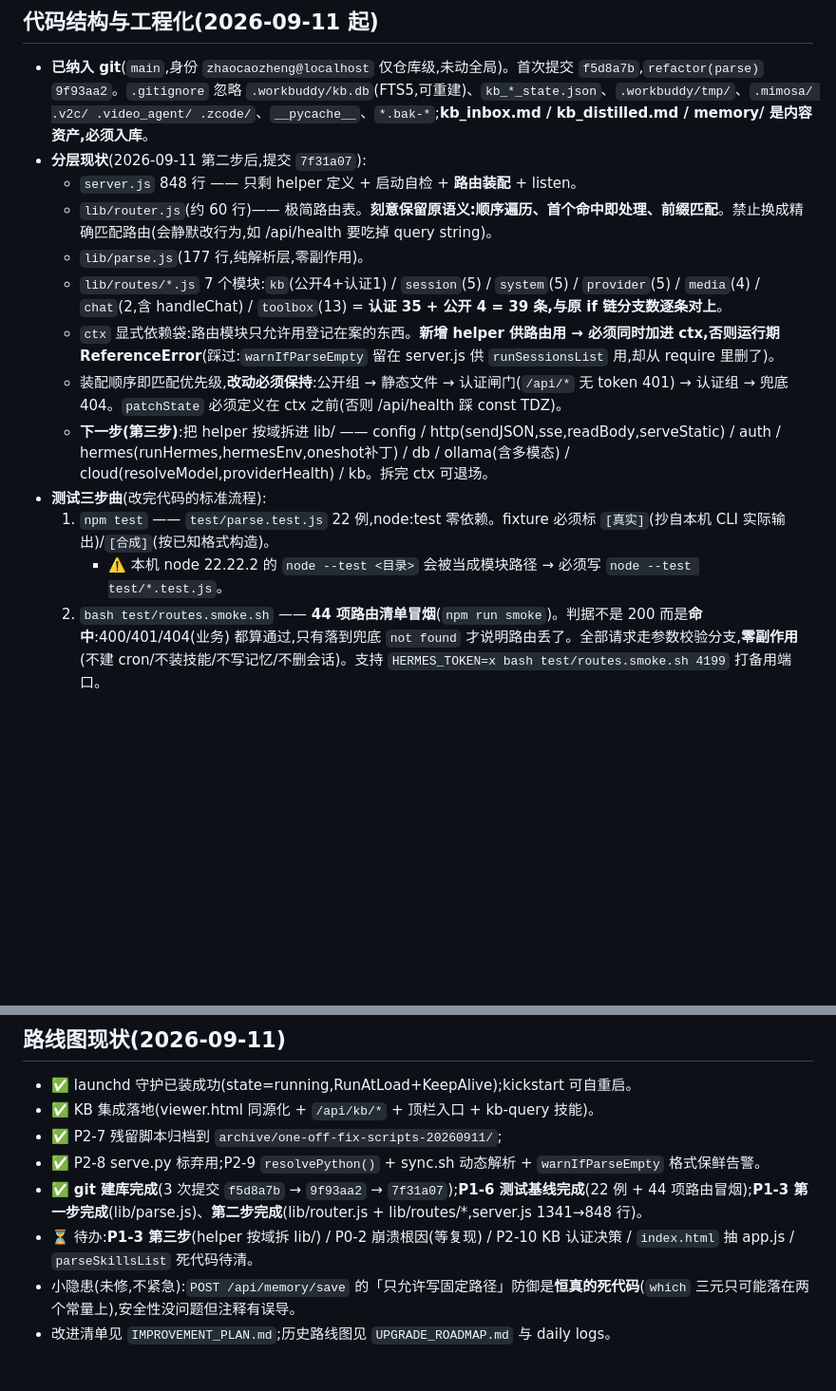
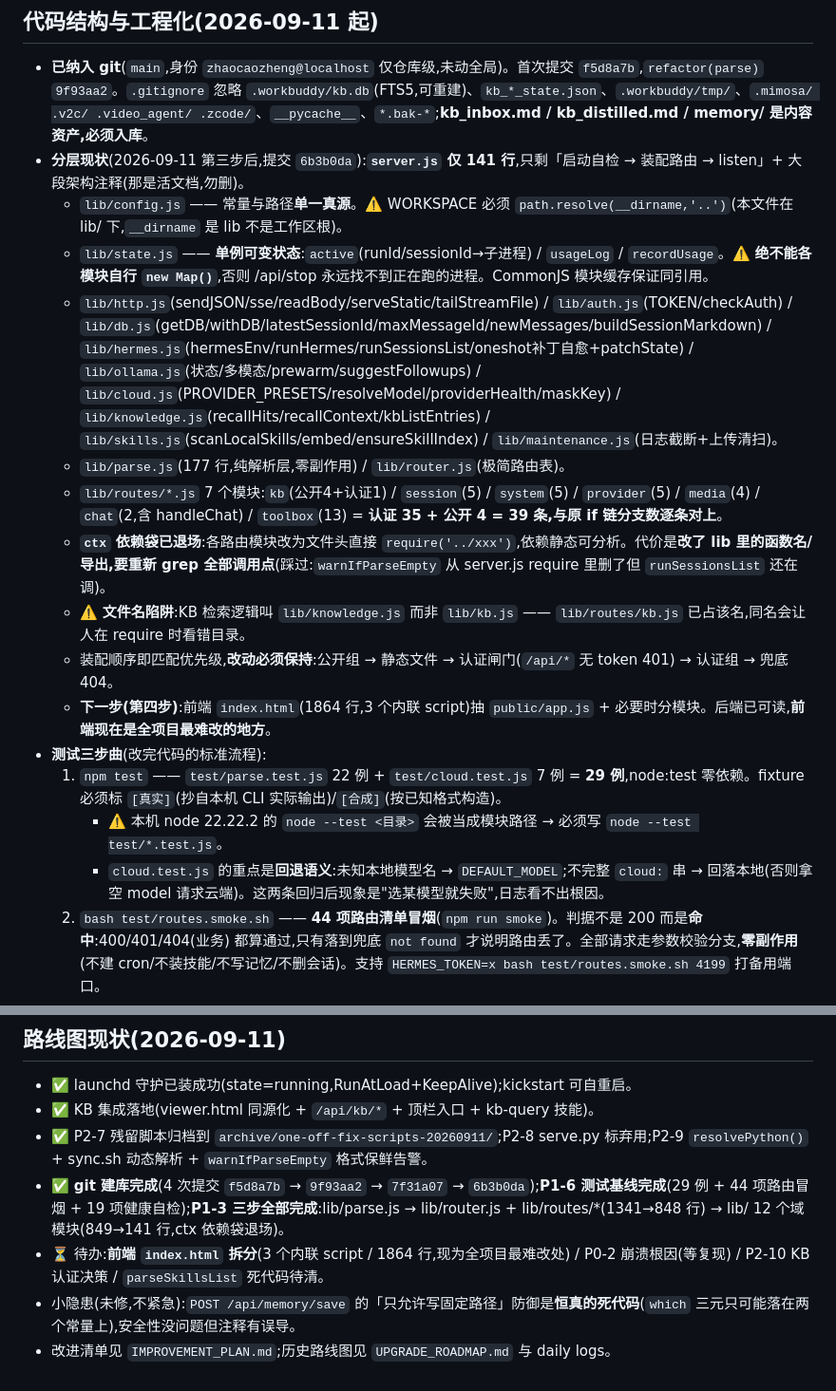
Before and after one commit to 2276304874-afk/hermes-agent, a Markdown page: .workbuddy/memory/MEMORY.md, 2 parts joined by grey strips. Shown at 95% size. Drawn GitHub-style; blank space fills up the shorter version.

```diff
--- a/.workbuddy/memory/MEMORY.md
+++ b/.workbuddy/memory/MEMORY.md
@@ -10,17 +10,20 @@
 
 ## 代码结构与工程化(2026-09-11 起)
 - **已纳入 git**(`main`,身份 `zhaocaozheng@localhost` 仅仓库级,未动全局)。首次提交 `f5d8a7b`,`refactor(parse)` `9f93aa2`。`.gitignore` 忽略 `.workbuddy/kb.db`(FTS5,可重建)、`kb_*_state.json`、`.workbuddy/tmp/`、`.mimosa/ .v2c/ .video_agent/ .zcode/`、`__pycache__`、`*.bak-*`;**kb_inbox.md / kb_distilled.md / memory/ 是内容资产,必须入库**。
-- **分层现状**(2026-09-11 第二步后,提交 `7f31a07`):
-  - `server.js` 848 行 —— 只剩 helper 定义 + 启动自检 + **路由装配** + listen。
-  - `lib/router.js`(约 60 行)—— 极简路由表。**刻意保留原语义:顺序遍历、首个命中即处理、前缀匹配**。禁止换成精确匹配路由(会静默改行为,如 /api/health 要吃掉 query string)。
-  - `lib/parse.js`(177 行,纯解析层,零副作用)。
+- **分层现状**(2026-09-11 第三步后,提交 `6b3b0da`):**`server.js` 仅 141 行**,只剩「启动自检 → 装配路由 → listen」+ 大段架构注释(那是活文档,勿删)。
+  - `lib/config.js` —— 常量与路径**单一真源**。⚠️ WORKSPACE 必须 `path.resolve(__dirname,'..')`(本文件在 lib/ 下,`__dirname` 是 lib 不是工作区根)。
+  - `lib/state.js` —— **单例可变状态**:`active`(runId/sessionId→子进程) / `usageLog` / `recordUsage`。⚠️ **绝不能各模块自行 `new Map()`**,否则 /api/stop 永远找不到正在跑的进程。CommonJS 模块缓存保证同引用。
+  - `lib/http.js`(sendJSON/sse/readBody/serveStatic/tailStreamFile) / `lib/auth.js`(TOKEN/checkAuth) / `lib/db.js`(getDB/withDB/latestSessionId/maxMessageId/newMessages/buildSessionMarkdown) / `lib/hermes.js`(hermesEnv/runHermes/runSessionsList/oneshot补丁自愈+patchState) / `lib/ollama.js`(状态/多模态/prewarm/suggestFollowups) / `lib/cloud.js`(PROVIDER_PRESETS/resolveModel/providerHealth/maskKey) / `lib/knowledge.js`(recallHits/recallContext/kbListEntries) / `lib/skills.js`(scanLocalSkills/embed/ensureSkillIndex) / `lib/maintenance.js`(日志截断+上传清扫)。
+  - `lib/parse.js`(177 行,纯解析层,零副作用) / `lib/router.js`(极简路由表)。
   - `lib/routes/*.js` 7 个模块:`kb`(公开4+认证1) / `session`(5) / `system`(5) / `provider`(5) / `media`(4) / `chat`(2,含 handleChat) / `toolbox`(13) = **认证 35 + 公开 4 = 39 条,与原 if 链分支数逐条对上**。
-  - `ctx` 显式依赖袋:路由模块只允许用登记在案的东西。**新增 helper 供路由用 → 必须同时加进 ctx,否则运行期 ReferenceError**(踩过:`warnIfParseEmpty` 留在 server.js 供 `runSessionsList` 用,却从 require 里删了)。
-  - 装配顺序即匹配优先级,**改动必须保持**:公开组 → 静态文件 → 认证闸门(`/api/*` 无 token 401) → 认证组 → 兜底 404。`patchState` 必须定义在 ctx 之前(否则 /api/health 踩 const TDZ)。
-  - **下一步(第三步)**:把 helper 按域拆进 lib/ —— config / http(sendJSON,sse,readBody,serveStatic) / auth / hermes(runHermes,hermesEnv,oneshot补丁) / db / ollama(含多模态) / cloud(resolveModel,providerHealth) / kb。拆完 ctx 可退场。
+  - **`ctx` 依赖袋已退场**:各路由模块改为文件头直接 `require('../xxx')`,依赖静态可分析。代价是**改了 lib 里的函数名/导出,要重新 grep 全部调用点**(踩过:`warnIfParseEmpty` 从 server.js require 里删了但 `runSessionsList` 还在调)。
+  - ⚠️ **文件名陷阱**:KB 检索逻辑叫 `lib/knowledge.js` 而非 `lib/kb.js` —— `lib/routes/kb.js` 已占该名,同名会让人在 require 时看错目录。
+  - 装配顺序即匹配优先级,**改动必须保持**:公开组 → 静态文件 → 认证闸门(`/api/*` 无 token 401) → 认证组 → 兜底 404。
+  - **下一步(第四步)**:前端 `index.html`(1864 行,3 个内联 script)抽 `public/app.js` + 必要时分模块。后端已可读,**前端现在是全项目最难改的地方**。
 - **测试三步曲**(改完代码的标准流程):
-  1. `npm test` —— `test/parse.test.js` 22 例,node:test 零依赖。fixture 必须标 `[真实]`(抄自本机 CLI 实际输出)/`[合成]`(按已知格式构造)。
+  1. `npm test` —— `test/parse.test.js` 22 例 + `test/cloud.test.js` 7 例 = **29 例**,node:test 零依赖。fixture 必须标 `[真实]`(抄自本机 CLI 实际输出)/`[合成]`(按已知格式构造)。
      - ⚠️ 本机 node 22.22.2 的 `node --test <目录>` 会被当成模块路径 → 必须写 `node --test test/*.test.js`。
+     - `cloud.test.js` 的重点是**回退语义**:未知本地模型名 → `DEFAULT_MODEL`;不完整 `cloud:` 串 → 回落本地(否则拿空 model 请求云端)。这两条回归后现象是"选某模型就失败",日志看不出根因。
   2. `bash test/routes.smoke.sh` —— **44 项路由清单冒烟**(`npm run smoke`)。判据不是 200 而是**命中**:400/401/404(业务) 都算通过,只有落到兜底 `not found` 才说明路由丢了。全部请求走参数校验分支,**零副作用**(不建 cron/不装技能/不写记忆/不删会话)。支持 `HERMES_TOKEN=x bash test/routes.smoke.sh 4199` 打备用端口。
   3. `bash healthcheck.sh` —— 19 项服务级自检(`npm run health`),退出码 0/1。
   最后 `git commit`;需要生效时 `launchctl kickstart -k gui/$(id -u)/com.hermes-agent.ui`。
@@ -56,9 +59,8 @@
 ## 路线图现状(2026-09-11)
 - ✅ launchd 守护已装成功(state=running,RunAtLoad+KeepAlive);kickstart 可自重启。
 - ✅ KB 集成落地(viewer.html 同源化 + `/api/kb/*` + 顶栏入口 + kb-query 技能)。
-- ✅ P2-7 残留脚本归档到 `archive/one-off-fix-scripts-20260911/`;
-- ✅ P2-8 serve.py 标弃用;P2-9 `resolvePython()` + sync.sh 动态解析 + `warnIfParseEmpty` 格式保鲜告警。
-- ✅ **git 建库完成**(3 次提交 `f5d8a7b` → `9f93aa2` → `7f31a07`);**P1-6 测试基线完成**(22 例 + 44 项路由冒烟);**P1-3 第一步完成**(lib/parse.js)、**第二步完成**(lib/router.js + lib/routes/*,server.js 1341→848 行)。
-- ⏳ 待办:**P1-3 第三步**(helper 按域拆 lib/) / P0-2 崩溃根因(等复现) / P2-10 KB 认证决策 / `index.html` 抽 app.js / `parseSkillsList` 死代码待清。
+- ✅ P2-7 残留脚本归档到 `archive/one-off-fix-scripts-20260911/`;P2-8 serve.py 标弃用;P2-9 `resolvePython()` + sync.sh 动态解析 + `warnIfParseEmpty` 格式保鲜告警。
+- ✅ **git 建库完成**(4 次提交 `f5d8a7b` → `9f93aa2` → `7f31a07` → `6b3b0da`);**P1-6 测试基线完成**(29 例 + 44 项路由冒烟 + 19 项健康自检);**P1-3 三步全部完成**:lib/parse.js → lib/router.js + lib/routes/*(1341→848 行) → lib/ 12 个域模块(849→141 行,ctx 依赖袋退场)。
+- ⏳ 待办:**前端 `index.html` 拆分**(3 个内联 script / 1864 行,现为全项目最难改处) / P0-2 崩溃根因(等复现) / P2-10 KB 认证决策 / `parseSkillsList` 死代码待清。
 - 小隐患(未修,不紧急):`POST /api/memory/save` 的「只允许写固定路径」防御是**恒真的死代码**(`which` 三元只可能落在两个常量上),安全性没问题但注释有误导。
 - 改进清单见 `IMPROVEMENT_PLAN.md`;历史路线图见 `UPGRADE_ROADMAP.md` 与 daily logs。
```
Also changed, not shown: .workbuddy/memory/2026-09-11.md (+16 -0 lines).
